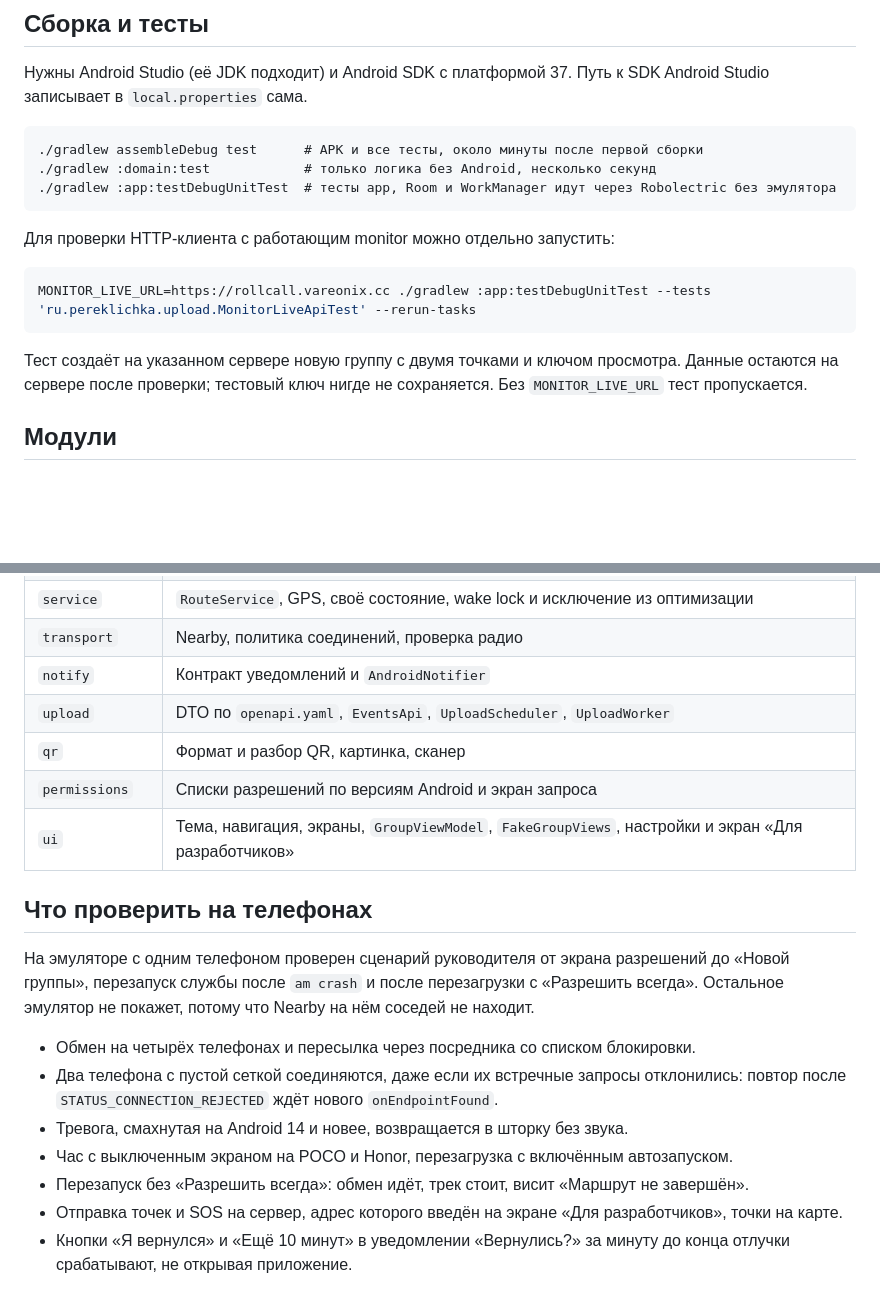
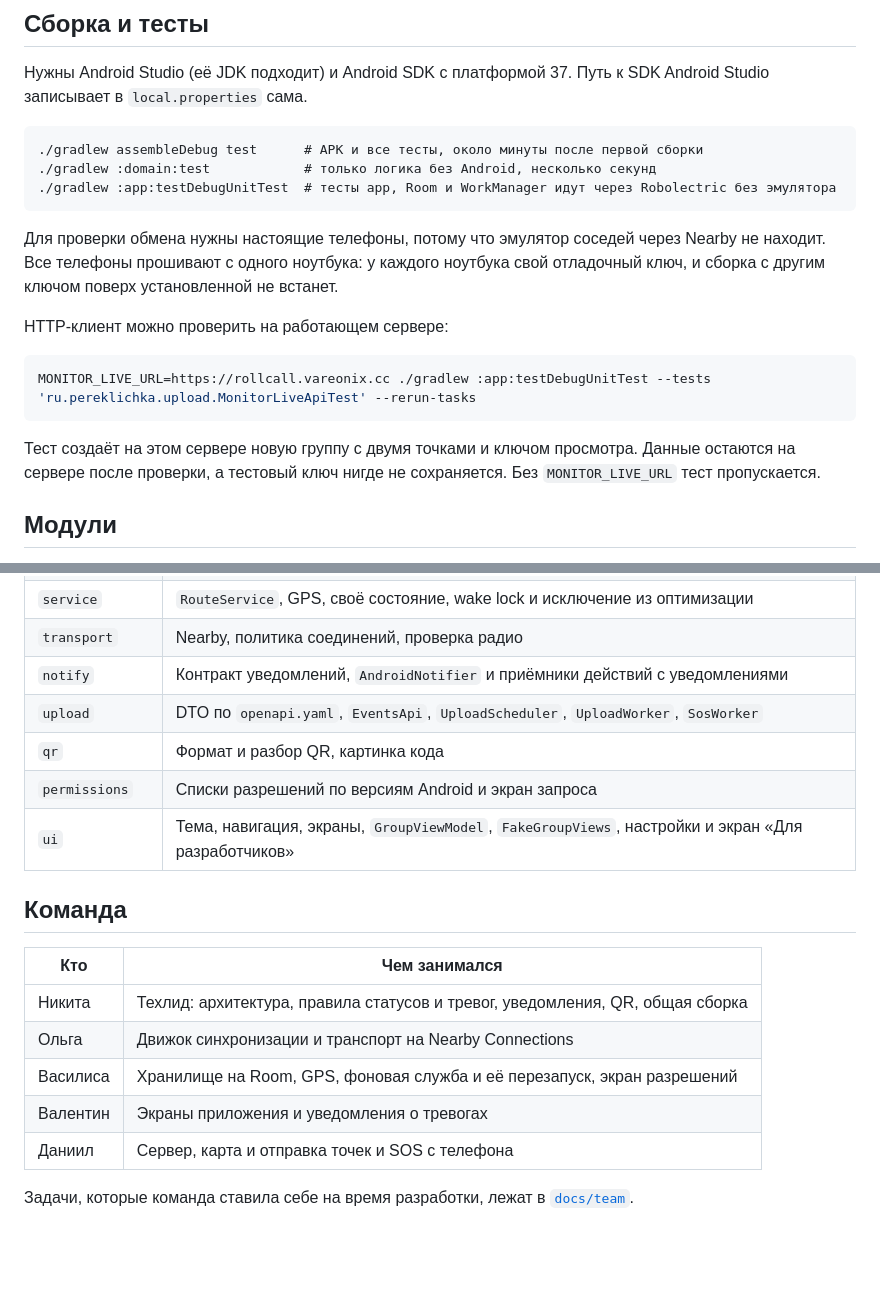
Before and after one commit to devdays-rollcall/android, a Markdown page: README.md, 2 parts joined by grey strips. Rendered like a GitHub page; blank space fills up the shorter version.

````diff
--- a/README.md
+++ b/README.md
@@ -14,13 +38,15 @@ Android-приложение, которое держит связь турис
 ./gradlew :app:testDebugUnitTest  # тесты app, Room и WorkManager идут через Robolectric без эмулятора
 ```
 
-Для проверки HTTP-клиента с работающим monitor можно отдельно запустить:
+Для проверки обмена нужны настоящие телефоны, потому что эмулятор соседей через Nearby не находит. Все телефоны прошивают с одного ноутбука: у каждого ноутбука свой отладочный ключ, и сборка с другим ключом поверх установленной не встанет.
+
+HTTP-клиент можно проверить на работающем сервере:
 
 ```sh
 MONITOR_LIVE_URL=https://rollcall.vareonix.cc ./gradlew :app:testDebugUnitTest --tests 'ru.pereklichka.upload.MonitorLiveApiTest' --rerun-tasks
 ```
 
-Тест создаёт на указанном сервере новую группу с двумя точками и ключом просмотра. Данные остаются на сервере после проверки; тестовый ключ нигде не сохраняется. Без `MONITOR_LIVE_URL` тест пропускается.
+Тест создаёт на этом сервере новую группу с двумя точками и ключом просмотра. Данные остаются на сервере после проверки, а тестовый ключ нигде не сохраняется. Без `MONITOR_LIVE_URL` тест пропускается.
 
 ## Модули
 
@@ -46,20 +72,20 @@ MONITOR_LIVE_URL=https://rollcall.vareonix.cc ./gradlew :app:testDebugUnitTest -
 | `status` | `GroupViewProvider` (единственный источник `GroupView`) и `StatusMonitor` (уведомления) |
 | `service` | `RouteService`, GPS, своё состояние, wake lock и исключение из оптимизации |
 | `transport` | Nearby, политика соединений, проверка радио |
-| `notify` | Контракт уведомлений и `AndroidNotifier` |
-| `upload` | DTO по `openapi.yaml`, `EventsApi`, `UploadScheduler`, `UploadWorker` |
-| `qr` | Формат и разбор QR, картинка, сканер |
+| `notify` | Контракт уведомлений, `AndroidNotifier` и приёмники действий с уведомлениями |
+| `upload` | DTO по `openapi.yaml`, `EventsApi`, `UploadScheduler`, `UploadWorker`, `SosWorker` |
+| `qr` | Формат и разбор QR, картинка кода |
 | `permissions` | Списки разрешений по версиям Android и экран запроса |
 | `ui` | Тема, навигация, экраны, `GroupViewModel`, `FakeGroupViews`, настройки и экран «Для разработчиков» |
 
-## Что проверить на телефонах
+## Команда
 
-На эмуляторе с одним телефоном проверен сценарий руководителя от экрана разрешений до «Новой группы», перезапуск службы после `am crash` и после перезагрузки с «Разрешить всегда». Остальное эмулятор не покажет, потому что Nearby на нём соседей не находит.
+| Кто | Чем занимался |
+|---|---|
+| Никита | Техлид: архитектура, правила статусов и тревог, уведомления, QR, общая сборка |
+| Ольга | Движок синхронизации и транспорт на Nearby Connections |
+| Василиса | Хранилище на Room, GPS, фоновая служба и её перезапуск, экран разрешений |
+| Валентин | Экраны приложения и уведомления о тревогах |
+| Даниил | Сервер, карта и отправка точек и SOS с телефона |
 
-- Обмен на четырёх телефонах и пересылка через посредника со списком блокировки.
-- Два телефона с пустой сеткой соединяются, даже если их встречные запросы отклонились: повтор после `STATUS_CONNECTION_REJECTED` ждёт нового `onEndpointFound`.
-- Тревога, смахнутая на Android 14 и новее, возвращается в шторку без звука.
-- Час с выключенным экраном на POCO и Honor, перезагрузка с включённым автозапуском.
-- Перезапуск без «Разрешить всегда»: обмен идёт, трек стоит, висит «Маршрут не завершён».
-- Отправка точек и SOS на сервер, адрес которого введён на экране «Для разработчиков», точки на карте.
-- Кнопки «Я вернулся» и «Ещё 10 минут» в уведомлении «Вернулись?» за минуту до конца отлучки срабатывают, не открывая приложение.
+Задачи, которые команда ставила себе на время разработки, лежат в [`docs/team`](docs/team).
````
Also changed, not shown: other parts of README.md (+26 -2 lines), docs/images/alarm.png (added), docs/images/group.png (added), docs/images/sos.png (added), docs/images/start.png (added).
